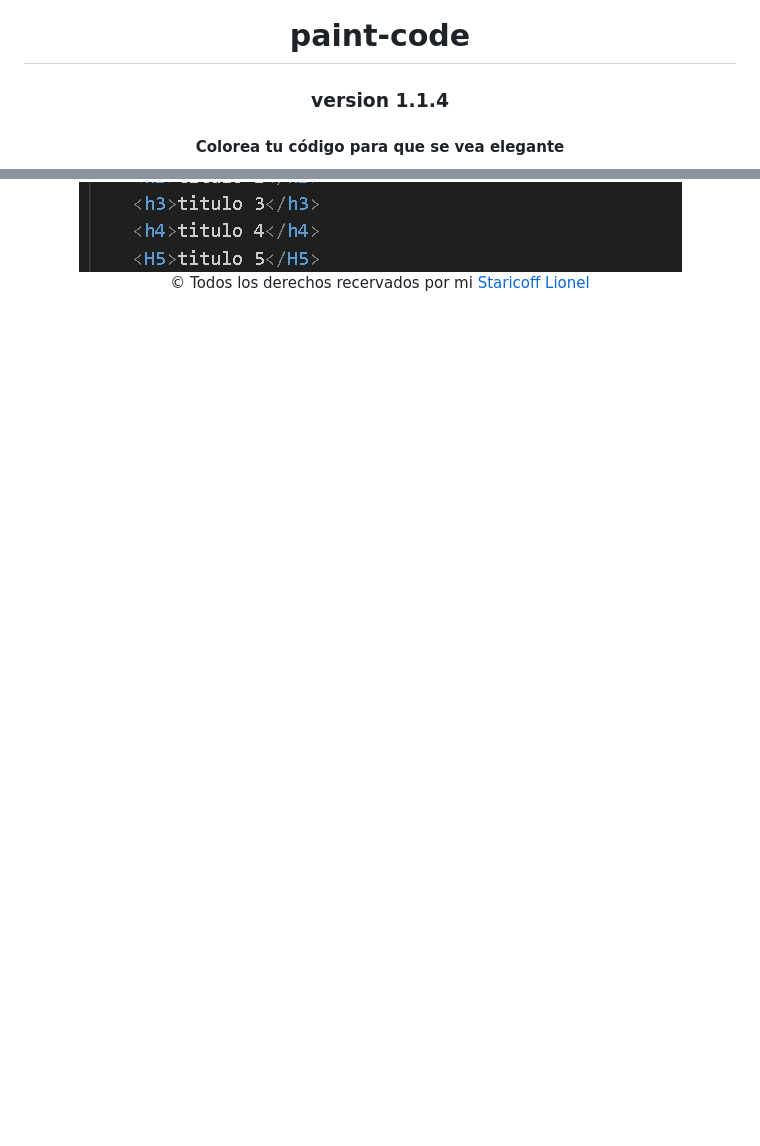
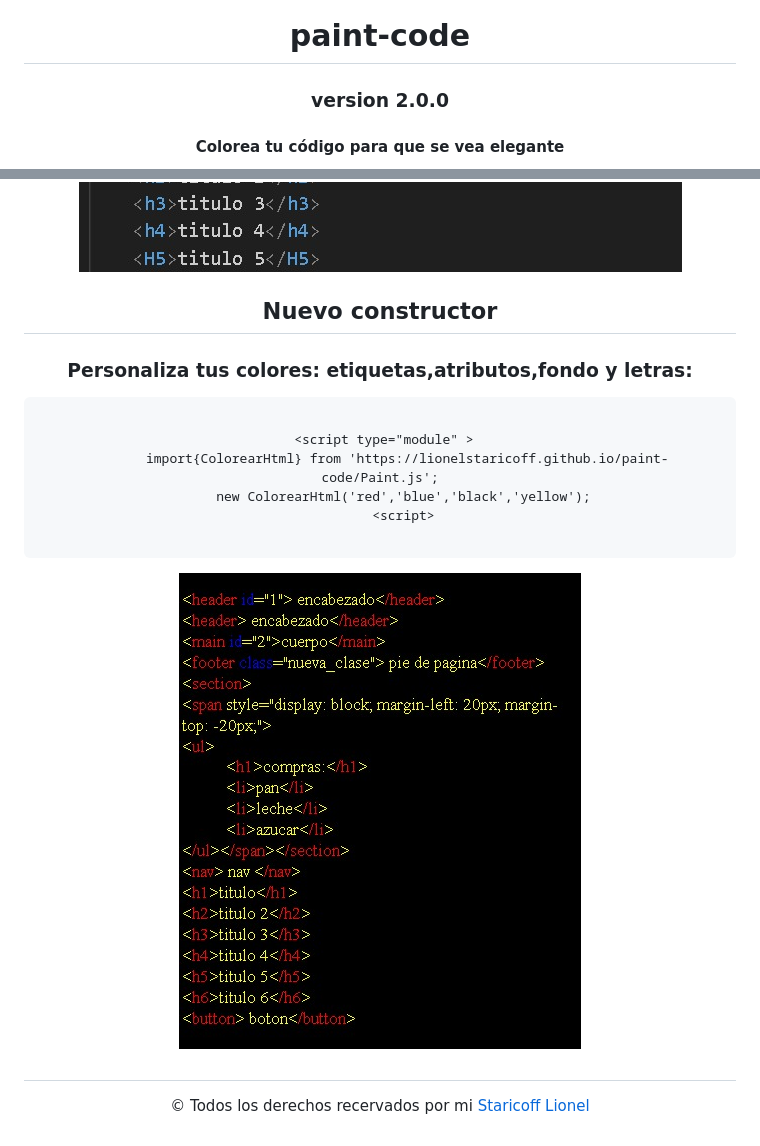
Before and after one commit to LionelStaricoff/paint-code, a Markdown page: README.md, 2 parts joined by grey strips. GitHub-like rendering; pictures changed too: img2.jpeg (added); blank space fills up the shorter version.

Commit message:
cambios en el readme actulizacion 2.0

```diff
--- a/README.md
+++ b/README.md
@@ -2,7 +2,7 @@
 
 # paint-code
 
-### version 1.1.4
+### version 2.0.0
 
 <h4>Colorea tu código para que se vea <b>elegante</b></h4>
 
@@ -25,6 +25,28 @@ Solo debes colocar el script en tu html y agregar la clase colorear al padre:
 #
 <img src='./html.jpeg'>
 
+
+## Nuevo constructor
+
+### Personaliza tus colores: etiquetas,atributos,fondo y letras:
+
+<pre>
+<code>
+   &lt;script type="module" &gt;
+       import{ColorearHtml} from 'https://lionelstaricoff.github.io/paint-code/Paint.js';
+      new ColorearHtml('red','blue','black','yellow');
+      &lt;script&gt;
+</code>
+</pre>
+
+<img src='./img2.jpeg'>
+
+#
+
 &copy; Todos los derechos recervados por mi <a target=_blank href="https://www.linkedin.com/in/lionel-staricoff/"> Staricoff Lionel</a>
 
+
+
+
+
 </div>
```
Also changed, not shown: 1 other file.
